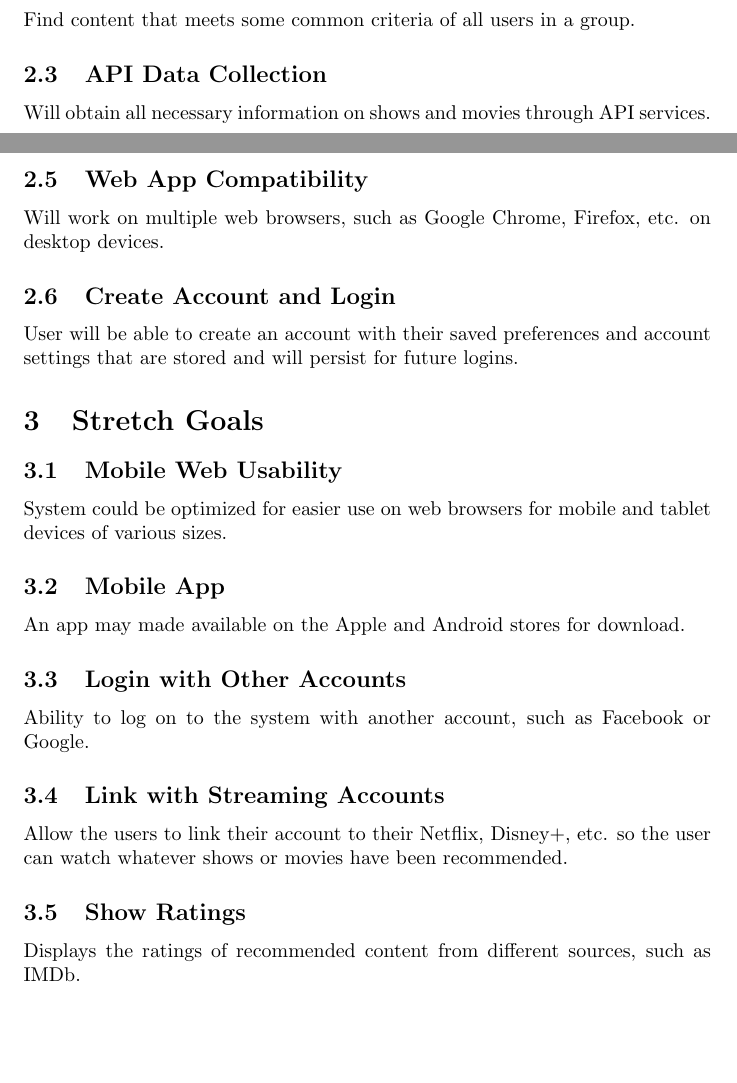
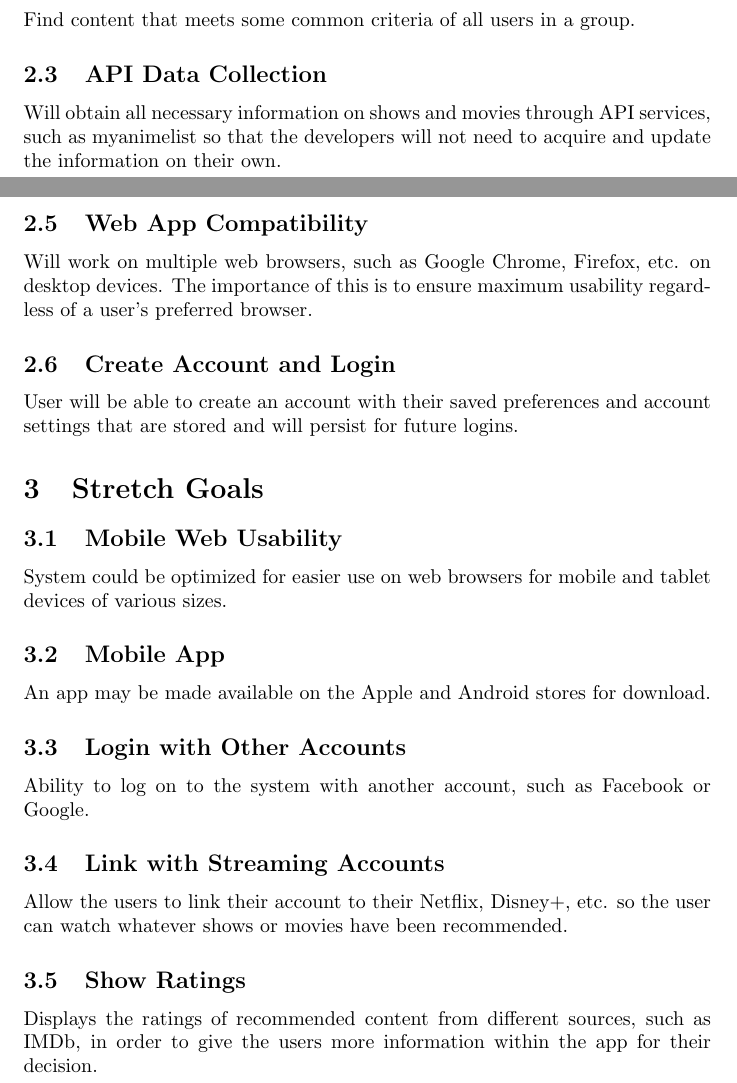
Before and after one commit to TAsif/Team7Project, a LaTeX document (docs/ProblemStatementAndGoals/ProblemStatement.tex): two parts of pages 2 and 3 of 4, joined at a grey line, cut so that both start at the same text, the shorter picture padded with empty space. Compiled offline with pdfLaTeX.

Commit message:
final goal changes

```diff
--- a/docs/ProblemStatementAndGoals/ProblemStatement.tex
+++ b/docs/ProblemStatementAndGoals/ProblemStatement.tex
@@ -78,7 +78,8 @@ Allow for a wide variety of different categories and subcategories that a user m
 Find content that meets some common criteria of all users in a group.
 
 \subsection{API Data Collection}
-Will obtain all necessary information on shows and movies through API services.
+Will obtain all necessary information on shows and movies through API services, such as myanimelist so that the developers will not need to acquire and update
+the information on their own.
 
 \subsection{Group Compromise}
 Should there be no overlapping interests between two or more users in a group, the system will either provide show or movie recommendations that are of a similar
@@ -86,7 +87,8 @@ genre to what was selected (an ”inbetween” solution), use a tie-breaking mec
 from the non-overlapping categories.
 
 \subsection{Web App Compatibility}
-Will work on multiple web browsers, such as Google Chrome, Firefox, etc. on desktop devices.
+Will work on multiple web browsers, such as Google Chrome, Firefox, etc. on desktop devices. The importance of this is to ensure maximum usability regardless of
+a user's preferred browser.
 
 \subsection{Create Account and Login}
 User will be able to create an account with their saved preferences and account settings that are stored and will persist for future logins.
@@ -97,7 +99,7 @@ User will be able to create an account with their saved preferences and account
 System could be optimized for easier use on web browsers for mobile and tablet devices of various sizes.
 
 \subsection{Mobile App}
-An app may made available on the Apple and Android stores for download.
+An app may be made available on the Apple and Android stores for download.
 
 \subsection{Login with Other Accounts}
 Ability to log on to the system with another account, such as Facebook or Google.
@@ -106,7 +108,7 @@ Ability to log on to the system with another account, such as Facebook or Google
 Allow the users to link their account to their Netflix, Disney+, etc. so the user can watch whatever shows or movies have been recommended.
 
 \subsection{Show Ratings}
-Displays the ratings of recommended content from different sources, such as IMDb.
+Displays the ratings of recommended content from different sources, such as IMDb, in order to give the users more information within the app for their decision.
 
 \subsection{Separate Dev and Prod Deployment}
 For the purpose of allowing developers to push up code without harming user experience if errors arise from it.
```
Also changed, not shown: docs/ProblemStatementAndGoals/ProblemStatement.pdf.
